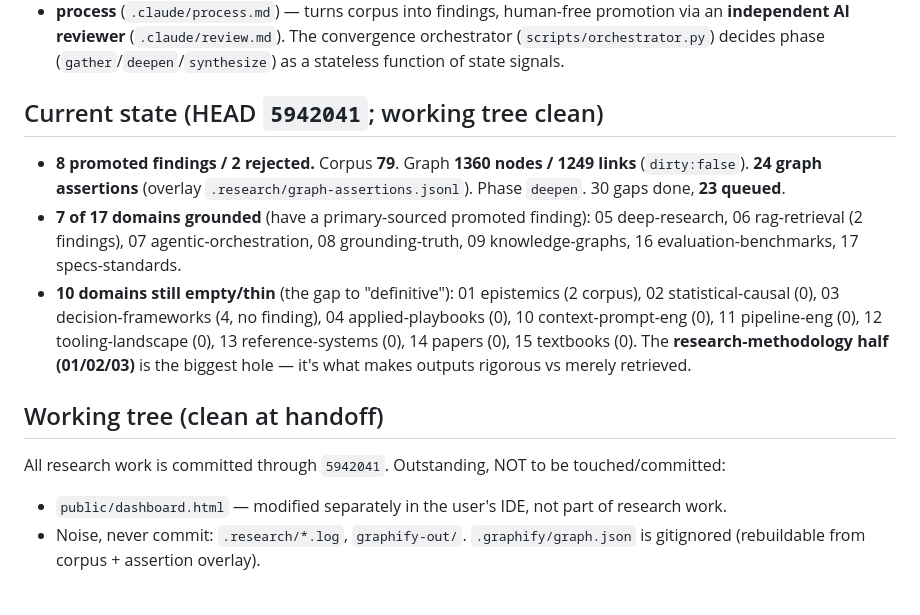
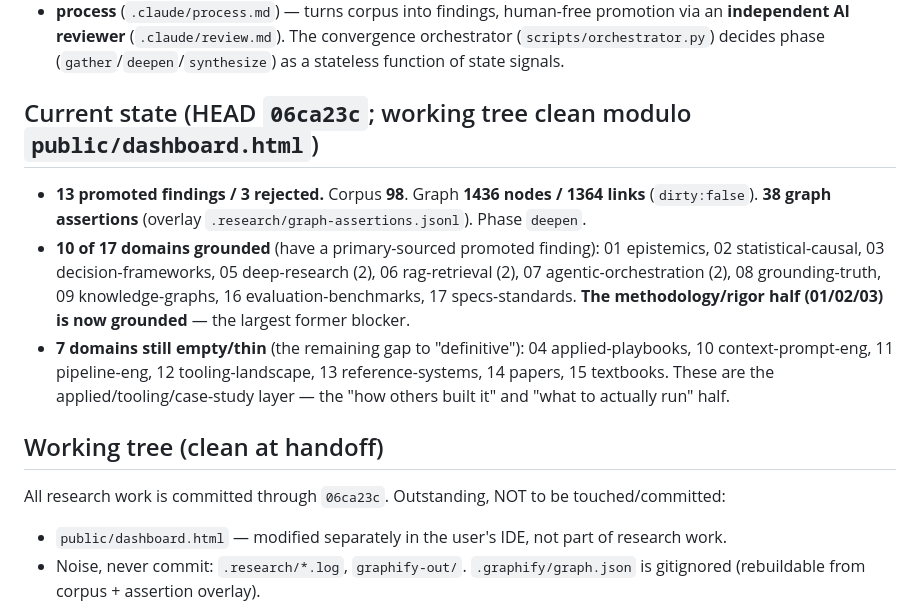
Before and after one commit to open-orchestration/open-research-system, a Markdown page: docs/superpowers/HANDOFF.md, the part around one of its changes. Drawn GitHub-style.

```diff
--- a/docs/superpowers/HANDOFF.md
+++ b/docs/superpowers/HANDOFF.md
@@ -20,22 +20,22 @@ ledger — **`.research/state.json`** ("the agent forgets, the repo remembers"):
 The convergence orchestrator (`scripts/orchestrator.py`) decides phase
 (`gather`/`deepen`/`synthesize`) as a stateless function of state signals.
 
-## Current state (HEAD `5942041`; working tree clean)
-- **8 promoted findings / 2 rejected.** Corpus **79**. Graph **1360 nodes / 1249 links**
-  (`dirty:false`). **24 graph assertions** (overlay `.research/graph-assertions.jsonl`).
-  Phase `deepen`. 30 gaps done, **23 queued**.
-- **7 of 17 domains grounded** (have a primary-sourced promoted finding):
-  05 deep-research, 06 rag-retrieval (2 findings), 07 agentic-orchestration,
-  08 grounding-truth, 09 knowledge-graphs, 16 evaluation-benchmarks, 17 specs-standards.
-- **10 domains still empty/thin** (the gap to "definitive"):
-  01 epistemics (2 corpus), 02 statistical-causal (0), 03 decision-frameworks (4, no
-  finding), 04 applied-playbooks (0), 10 context-prompt-eng (0), 11 pipeline-eng (0),
-  12 tooling-landscape (0), 13 reference-systems (0), 14 papers (0), 15 textbooks (0).
-  The **research-methodology half (01/02/03)** is the biggest hole — it's what makes
-  outputs rigorous vs merely retrieved.
+## Current state (HEAD `06ca23c`; working tree clean modulo `public/dashboard.html`)
+- **13 promoted findings / 3 rejected.** Corpus **98**. Graph **1436 nodes / 1364 links**
+  (`dirty:false`). **38 graph assertions** (overlay `.research/graph-assertions.jsonl`).
+  Phase `deepen`.
+- **10 of 17 domains grounded** (have a primary-sourced promoted finding):
+  01 epistemics, 02 statistical-causal, 03 decision-frameworks, 05 deep-research (2),
+  06 rag-retrieval (2), 07 agentic-orchestration (2), 08 grounding-truth,
+  09 knowledge-graphs, 16 evaluation-benchmarks, 17 specs-standards.
+  **The methodology/rigor half (01/02/03) is now grounded** — the largest former blocker.
+- **7 domains still empty/thin** (the remaining gap to "definitive"):
+  04 applied-playbooks, 10 context-prompt-eng, 11 pipeline-eng, 12 tooling-landscape,
+  13 reference-systems, 14 papers, 15 textbooks. These are the applied/tooling/case-study
+  layer — the "how others built it" and "what to actually run" half.
 
 ## Working tree (clean at handoff)
-All research work is committed through `5942041`. Outstanding, NOT to be touched/committed:
+All research work is committed through `06ca23c`. Outstanding, NOT to be touched/committed:
 - `public/dashboard.html` — modified separately in the user's IDE, not part of research work.
 - Noise, never commit: `.research/*.log`, `graphify-out/`. `.graphify/graph.json` is
   gitignored (rebuildable from corpus + assertion overlay).
```
Also changed, not shown: other parts of docs/superpowers/HANDOFF.md (+49 -35 lines).
